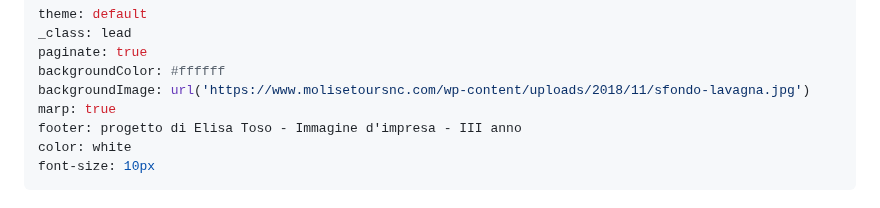
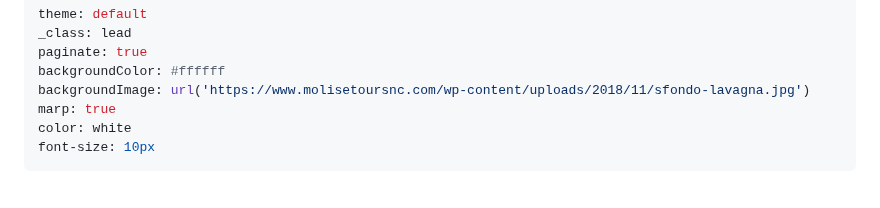
Before and after one commit to tosoelisa/progetto_ecommerce, a Markdown page: intro/slide.md, the part around the change. GitHub-like rendering.

```diff
--- a/intro/slide.md
+++ b/intro/slide.md
@@ -5,7 +5,6 @@ paginate: true
 backgroundColor: #ffffff
 backgroundImage: url('https://www.molisetoursnc.com/wp-content/uploads/2018/11/sfondo-lavagna.jpg')
 marp: true
-footer: progetto di Elisa Toso - Immagine d'impresa - III anno
 color: white
 font-size: 10px
 ---
```
